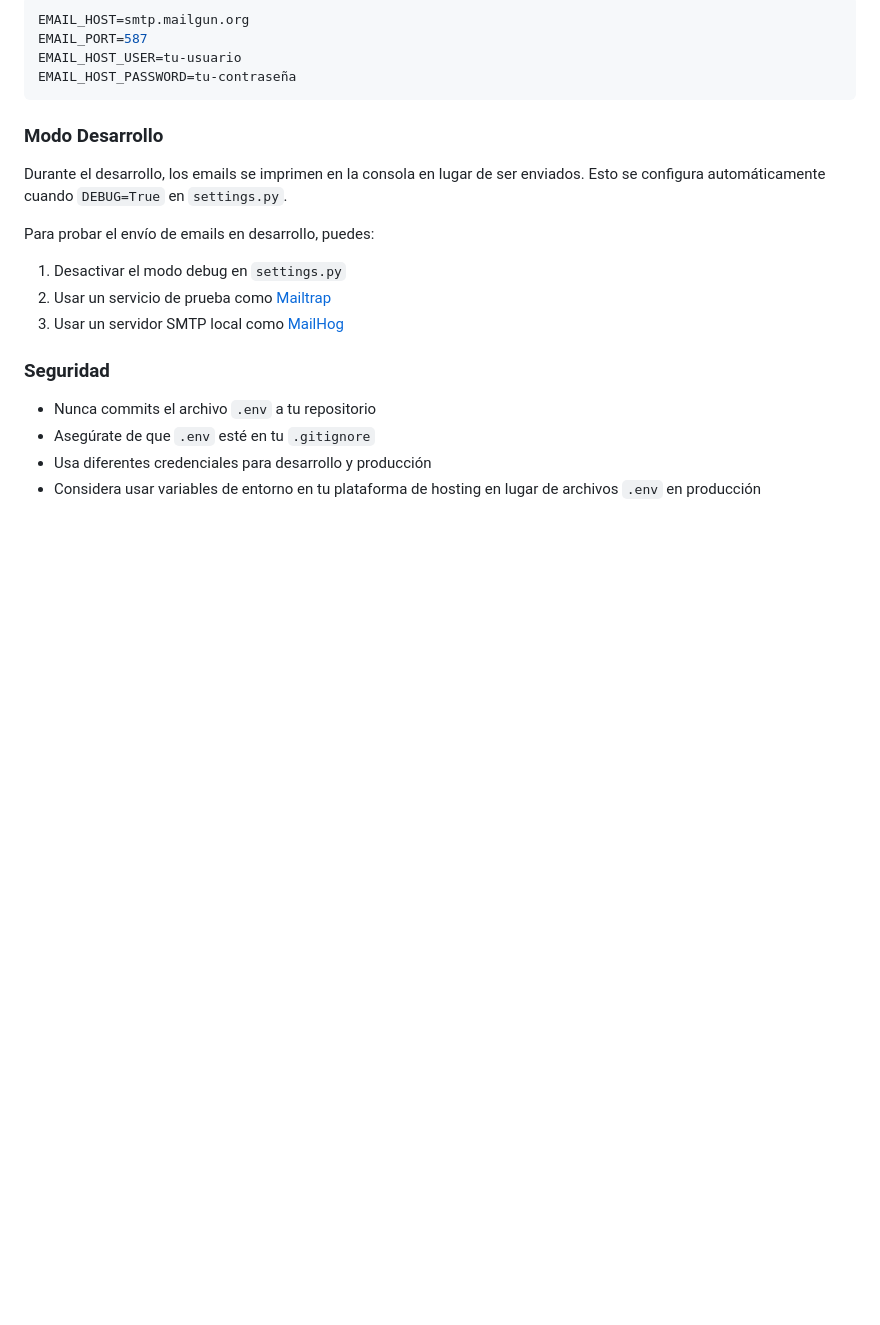
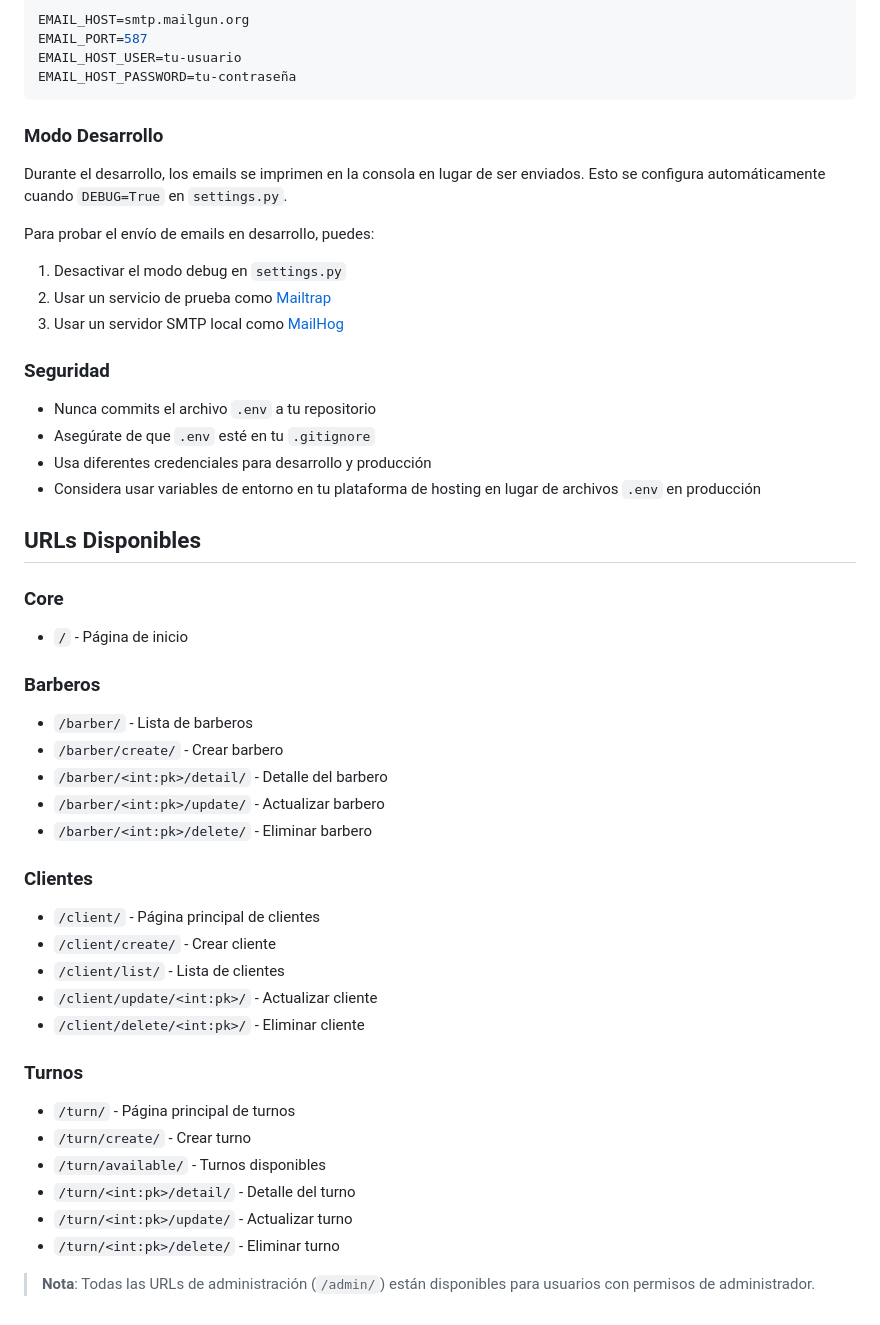
Before and after one commit to ulysses-ck/ifts-pp4-proyecto-integrador, a Markdown page: README.md, the part around the change. GitHub-like rendering; blank space fills up the shorter version.

Commit message:
docs: update README with available URLs for core features, barbers, clients, and turns

```diff
--- a/README.md
+++ b/README.md
@@ -273,3 +273,32 @@ Para probar el envío de emails en desarrollo, puedes:
 - Asegúrate de que `.env` esté en tu `.gitignore`
 - Usa diferentes credenciales para desarrollo y producción
 - Considera usar variables de entorno en tu plataforma de hosting en lugar de archivos `.env` en producción
+
+## URLs Disponibles
+
+### Core
+- `/` - Página de inicio
+
+### Barberos
+- `/barber/` - Lista de barberos
+- `/barber/create/` - Crear barbero
+- `/barber/<int:pk>/detail/` - Detalle del barbero
+- `/barber/<int:pk>/update/` - Actualizar barbero
+- `/barber/<int:pk>/delete/` - Eliminar barbero
+
+### Clientes
+- `/client/` - Página principal de clientes
+- `/client/create/` - Crear cliente
+- `/client/list/` - Lista de clientes
+- `/client/update/<int:pk>/` - Actualizar cliente
+- `/client/delete/<int:pk>/` - Eliminar cliente
+
+### Turnos
+- `/turn/` - Página principal de turnos
+- `/turn/create/` - Crear turno
+- `/turn/available/` - Turnos disponibles
+- `/turn/<int:pk>/detail/` - Detalle del turno
+- `/turn/<int:pk>/update/` - Actualizar turno
+- `/turn/<int:pk>/delete/` - Eliminar turno
+
+> **Nota**: Todas las URLs de administración (`/admin/`) están disponibles para usuarios con permisos de administrador.
```
